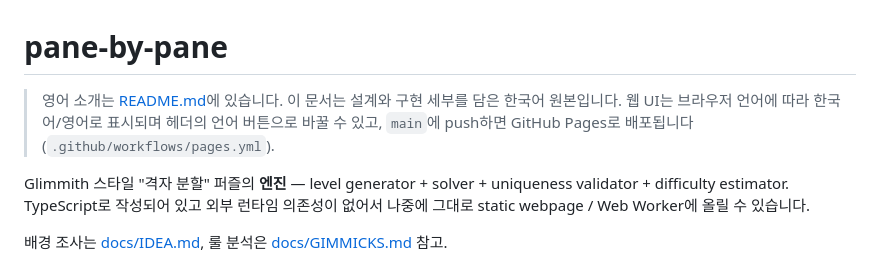
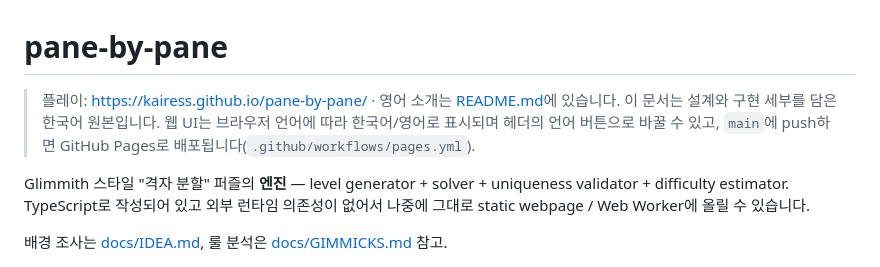
Before and after one commit to kairess/pane-by-pane, a Markdown page: README.ko.md, the part around the change. Rendered like a GitHub page.

Commit message:
Link the live site from both READMEs
Co-Authored-By: Claude Fable 5.1 <noreply@anthropic.com>
Claude-Session: https://claude.ai/code/session_01JUWPr9gwNVw5FmSm26BMaQ

```diff
--- a/README.ko.md
+++ b/README.ko.md
@@ -1,6 +1,6 @@
 # pane-by-pane
 
-> 영어 소개는 [README.md](README.md)에 있습니다. 이 문서는 설계와 구현 세부를 담은 한국어 원본입니다. 웹 UI는 브라우저 언어에 따라 한국어/영어로 표시되며 헤더의 언어 버튼으로 바꿀 수 있고, `main`에 push하면 GitHub Pages로 배포됩니다(`.github/workflows/pages.yml`).
+> 플레이: <https://kairess.github.io/pane-by-pane/> · 영어 소개는 [README.md](README.md)에 있습니다. 이 문서는 설계와 구현 세부를 담은 한국어 원본입니다. 웹 UI는 브라우저 언어에 따라 한국어/영어로 표시되며 헤더의 언어 버튼으로 바꿀 수 있고, `main`에 push하면 GitHub Pages로 배포됩니다(`.github/workflows/pages.yml`).
 
 Glimmith 스타일 "격자 분할" 퍼즐의 **엔진** — level generator + solver + uniqueness validator + difficulty estimator.
 TypeScript로 작성되어 있고 외부 런타임 의존성이 없어서 나중에 그대로 static webpage / Web Worker에 올릴 수 있습니다.
```
Also changed, not shown: README.md (+1 -1 lines).
